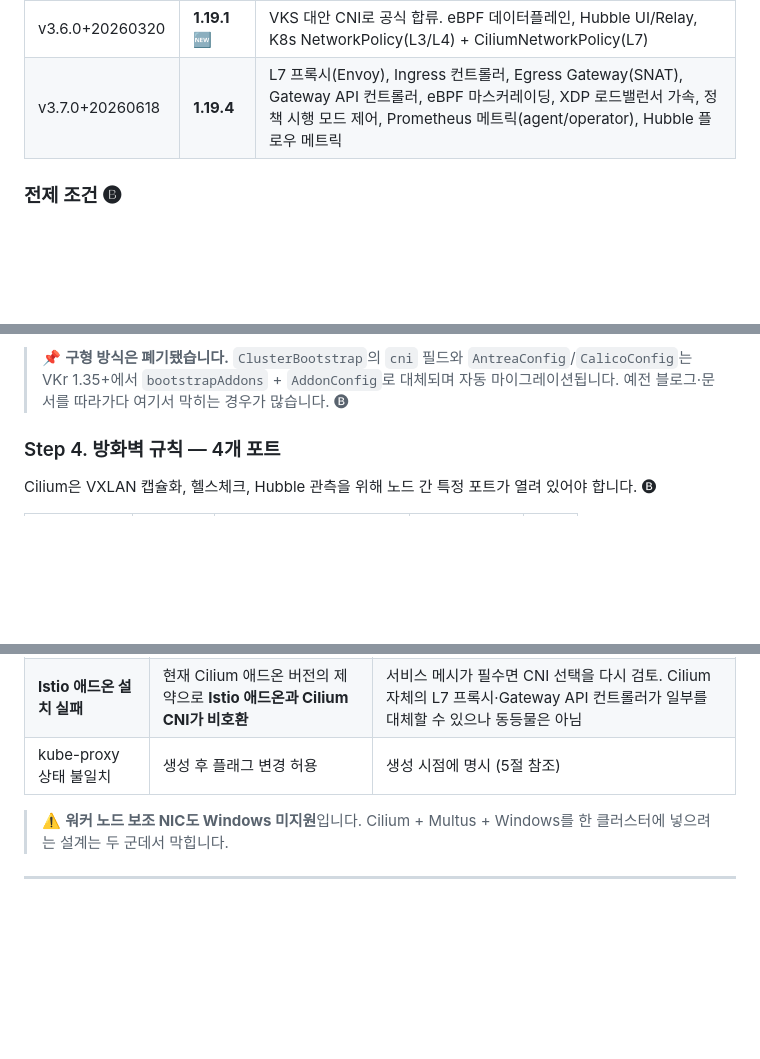
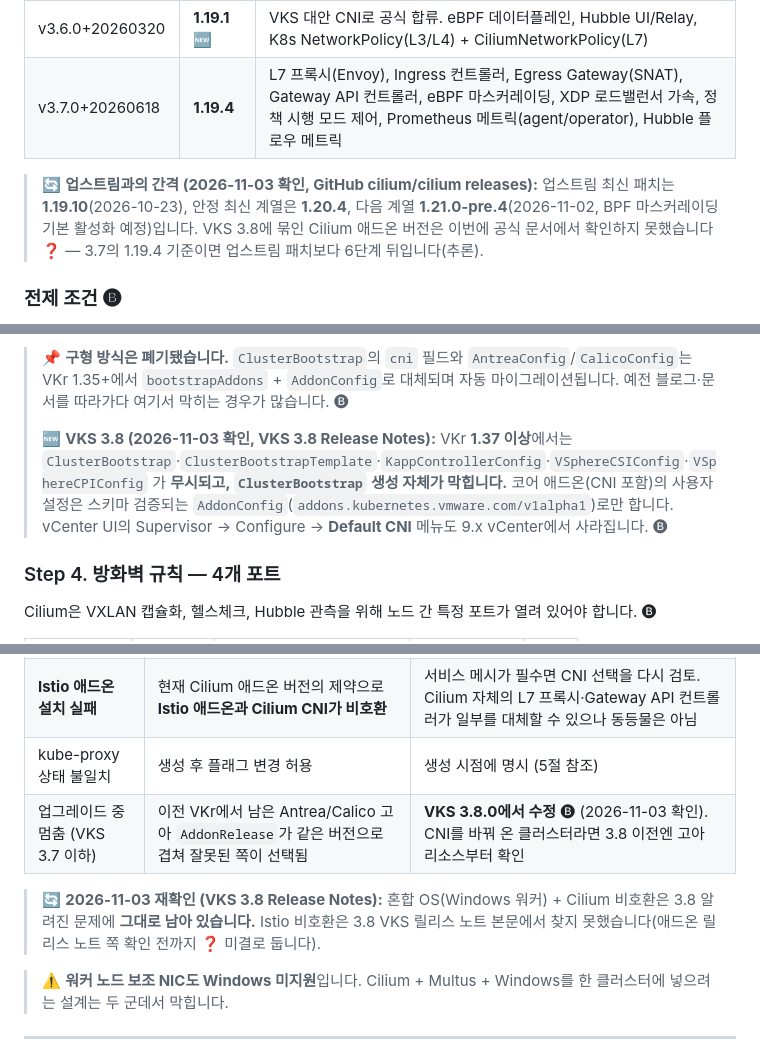
Before and after one commit to kjin17/vks-study, a Markdown page: VKS_Cilium_CNI_KR.md, 3 parts joined by grey strips. GitHub-like rendering; blank space fills up the shorter version.

```diff
--- a/VKS_Cilium_CNI_KR.md
+++ b/VKS_Cilium_CNI_KR.md
@@ -43,6 +43,8 @@ VKS의 전략적 기본 CNI는 여전히 **Antrea**입니다. Calico가 함께
 |---|---|---|
 | v3.6.0+20260320 | **1.19.1** 🆕 | VKS 대안 CNI로 공식 합류. eBPF 데이터플레인, Hubble UI/Relay, K8s NetworkPolicy(L3/L4) + CiliumNetworkPolicy(L7) |
 | v3.7.0+20260618 | **1.19.4** | L7 프록시(Envoy), Ingress 컨트롤러, Egress Gateway(SNAT), Gateway API 컨트롤러, eBPF 마스커레이딩, XDP 로드밸런서 가속, 정책 시행 모드 제어, Prometheus 메트릭(agent/operator), Hubble 플로우 메트릭 |
+
+> 🔄 **업스트림과의 간격 (2026-11-03 확인, GitHub cilium/cilium releases):** 업스트림 최신 패치는 **1.19.10**(2026-10-23), 안정 최신 계열은 **1.20.4**, 다음 계열 **1.21.0-pre.4**(2026-11-02, BPF 마스커레이딩 기본 활성화 예정)입니다. VKS 3.8에 묶인 Cilium 애드온 버전은 이번에 공식 문서에서 확인하지 못했습니다 ❓ — 3.7의 1.19.4 기준이면 업스트림 패치보다 6단계 뒤입니다(추론).
 
 ### 전제 조건 🅑
 
@@ -188,6 +190,8 @@ metadata:
 - 이 변수는 **초기 부트스트랩 단계**에 쓰입니다. 즉 클러스터를 만들기 전에 YAML에 들어 있어야 합니다 🅑
 
 > 📌 **구형 방식은 폐기됐습니다.** `ClusterBootstrap`의 `cni` 필드와 `AntreaConfig`/`CalicoConfig`는 VKr 1.35+에서 `bootstrapAddons` + `AddonConfig`로 대체되며 자동 마이그레이션됩니다. 예전 블로그·문서를 따라가다 여기서 막히는 경우가 많습니다. 🅑
+>
+> 🆕 **VKS 3.8 (2026-11-03 확인, VKS 3.8 Release Notes):** VKr **1.37 이상**에서는 `ClusterBootstrap`·`ClusterBootstrapTemplate`·`KappControllerConfig`·`VSphereCSIConfig`·`VSphereCPIConfig` 가 **무시되고, `ClusterBootstrap` 생성 자체가 막힙니다.** 코어 애드온(CNI 포함)의 사용자 설정은 스키마 검증되는 `AddonConfig`(`addons.kubernetes.vmware.com/v1alpha1`)로만 합니다. vCenter UI의 Supervisor → Configure → **Default CNI** 메뉴도 9.x vCenter에서 사라집니다. 🅑
 
 ### Step 4. 방화벽 규칙 — 4개 포트
 
@@ -340,6 +344,9 @@ kubectl -n kube-system exec ds/cilium -- cilium-dbg status | grep -i kubeproxy
 | **혼합 OS 클러스터가 Ready 안 됨** | Cilium이 **Windows를 지원하지 않아** Windows 워커가 Not Ready로 남음 | Windows 워커가 필요하면 다른 CNI를 쓰고, Cilium을 써야 하면 **Linux(Photon OS) 워커로만** 구성 |
 | **Istio 애드온 설치 실패** | 현재 Cilium 애드온 버전의 제약으로 **Istio 애드온과 Cilium CNI가 비호환** | 서비스 메시가 필수면 CNI 선택을 다시 검토. Cilium 자체의 L7 프록시·Gateway API 컨트롤러가 일부를 대체할 수 있으나 동등물은 아님 |
 | kube-proxy 상태 불일치 | 생성 후 플래그 변경 허용 | 생성 시점에 명시 (5절 참조) |
+| 업그레이드 중 멈춤 (VKS 3.7 이하) | 이전 VKr에서 남은 Antrea/Calico 고아 `AddonRelease`가 같은 버전으로 겹쳐 잘못된 쪽이 선택됨 | **VKS 3.8.0에서 수정** 🅑 (2026-11-03 확인). CNI를 바꿔 온 클러스터라면 3.8 이전엔 고아 리소스부터 확인 |
+
+> 🔄 **2026-11-03 재확인 (VKS 3.8 Release Notes):** 혼합 OS(Windows 워커) + Cilium 비호환은 3.8 알려진 문제에 **그대로 남아 있습니다.** Istio 비호환은 3.8 VKS 릴리스 노트 본문에서 찾지 못했습니다(애드온 릴리스 노트 쪽 확인 전까지 ❓ 미결로 둡니다).
 
 > ⚠️ **워커 노드 보조 NIC도 Windows 미지원**입니다. Cilium + Multus + Windows를 한 클러스터에 넣으려는 설계는 두 군데서 막힙니다.
 
```
Also changed, not shown: updates/2026-11.md (added, +27 -0 lines).
